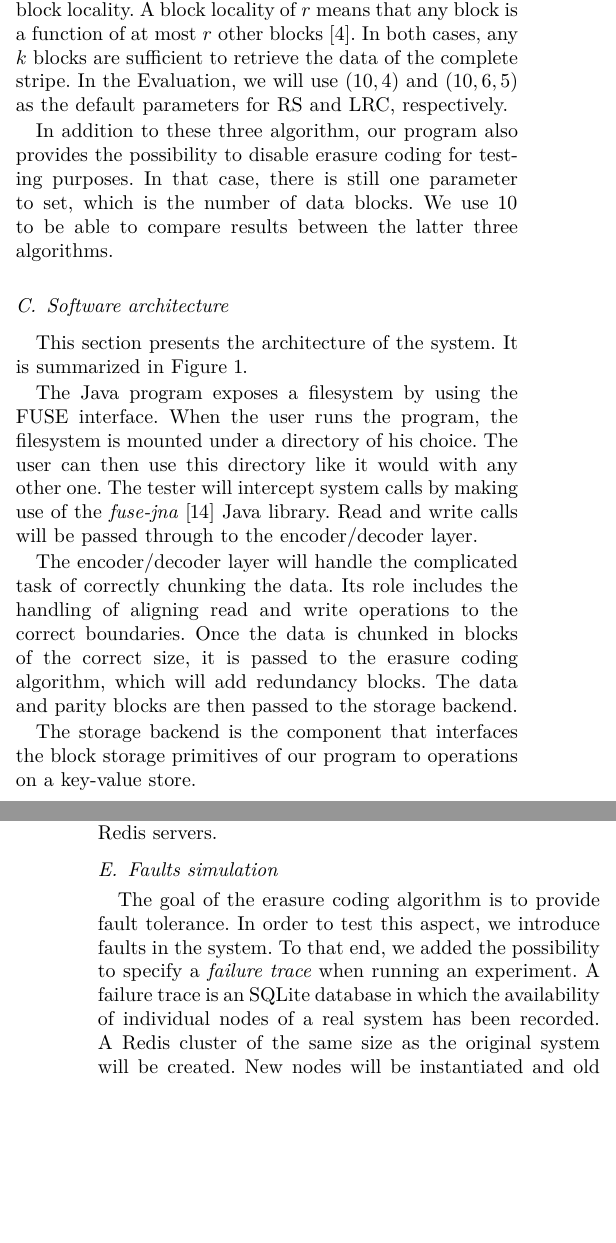
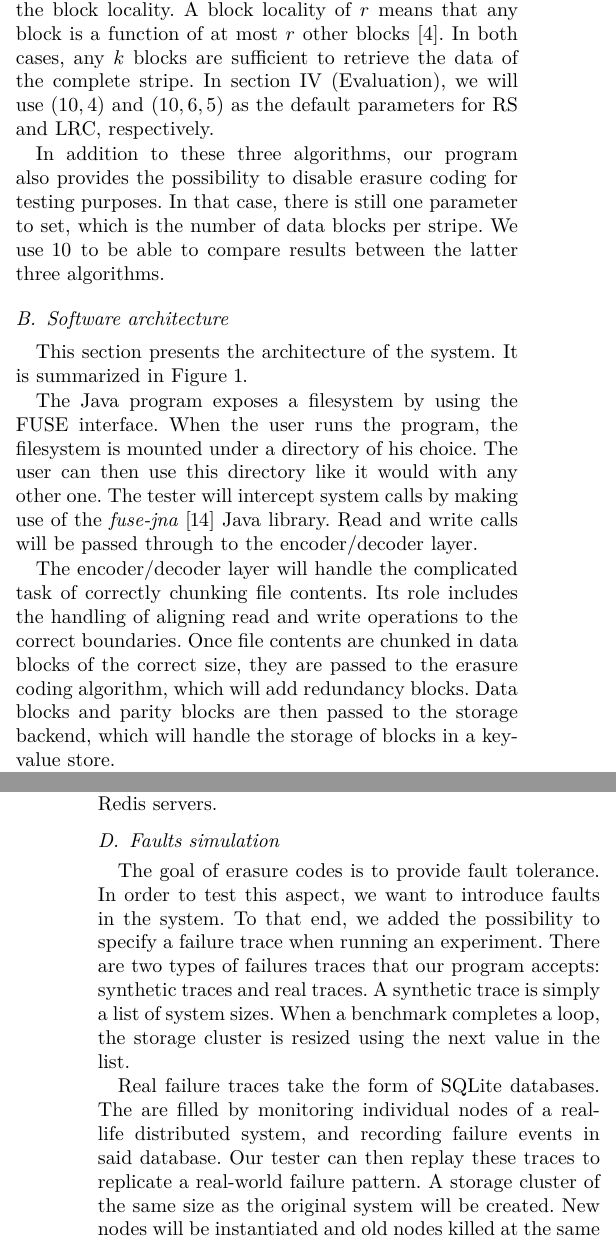
Before and after one commit to sebva/ErasureBench, a LaTeX paper (report/main.tex, which reads report/erasure-tester.tex): two parts of the columns of pages 2 and 4 of 7, joined at a grey line, cut so that both start at the same text, the shorter picture padded with empty space. Compiled offline with XeLaTeX; a missing font is replaced by an installed copy or a similar font; a LaTeX package or settings file that is missing is left out; TikZ figures are drawn from their code, not taken from saved files.

Commit message:
Fix typos and rephrase some sentences

```diff
--- a/report/erasure-tester.tex
+++ b/report/erasure-tester.tex
@@ -29,10 +27,10 @@ The parameters of \iac{rs} code are written as $(k,n-k)$ where $k$ is the number
 \acp{lrc} admit an extra parameter called $r$ (producing a $(k,n-k,r)$ triplet) that defines the block locality.
 A block locality of $r$ means that any block is a function of at most $r$ other blocks \autocite{XorbasVLDB}.
 In both cases, any $k$ blocks are sufficient to retrieve the data of the complete stripe.
-In the \nameref{sec:evaluation}, we will use $(10,4)$ and $(10,6,5)$ as the default parameters for \ac{rs} and \ac{lrc}, respectively.
+In \autoref{sec:evaluation} (\nameref{sec:evaluation}), we will use $(10,4)$ and $(10,6,5)$ as the default parameters for \ac{rs} and \ac{lrc}, respectively.
 
-In addition to these three algorithm, our program also provides the possibility to disable erasure coding for testing purposes.
-In that case, there is still one parameter to set, which is the number of data blocks.
+In addition to these three algorithms, our program also provides the possibility to disable erasure coding for testing purposes.
+In that case, there is still one parameter to set, which is the number of data blocks per stripe.
 We use 10 to be able to compare results between the latter three algorithms.
 
 \subsection{Software architecture}
@@ -54,12 +52,10 @@ The user can then use this directory like it would with any other one.
 The tester will intercept system calls by making use of the \textit{fuse-jna} \autocite{fuse-jna} Java library.
 Read and write calls will be passed through to the encoder/decoder layer.
 
-The encoder/decoder layer will handle the complicated task of correctly chunking the data.
+The encoder/decoder layer will handle the complicated task of correctly chunking file contents.
 Its role includes the handling of aligning read and write operations to the correct boundaries.
-Once the data is chunked in blocks of the correct size, it is passed to the erasure coding algorithm, which will add redundancy blocks.
-The data and parity blocks are then passed to the storage backend.
-
-The storage backend is the component that interfaces the block storage primitives of our program to operations on a key-value store.
+Once file contents are chunked in data blocks of the correct size, they are passed to the erasure coding algorithm, which will add redundancy blocks.
+Data blocks and parity blocks are then passed to the storage backend, which will handle the storage of blocks in a key-value store.
 
 \subsubsection{Available implementations}
 
@@ -125,10 +123,17 @@ The system can use any reasonable number of Redis servers.
 
 \subsection{Faults simulation}
 
-The goal of the erasure coding algorithm is to provide fault tolerance.
-In order to test this aspect, we introduce faults in the system. To that end, we added the possibility to specify a \textit{failure trace} when running an experiment.
-A failure trace is an SQLite database in which the availability of individual nodes of a real system has been recorded.
-A Redis cluster of the same size as the original system will be created.
+The goal of erasure codes is to provide fault tolerance.
+In order to test this aspect, we want to introduce faults in the system.
+To that end, we added the possibility to specify a failure trace when running an experiment.
+There are two types of failures traces that our program accepts: synthetic traces and real traces.
+A synthetic trace is simply a list of system sizes.
+When a benchmark completes a loop, the storage cluster is resized using the next value in the list.
+
+Real failure traces take the form of SQLite databases.
+The are filled by monitoring individual nodes of a real-life distributed system, and recording failure events in said database.
+Our tester can then replay these traces to replicate a real-world failure pattern.
+A storage cluster of the same size as the original system will be created.
 New nodes will be instantiated and old nodes killed at the same rate as recorded in the trace.
 For convenience, the user can specify a limited timeframe of the trace to use.
 It is also possible to accelerate or decelerate the trace.
```
Also changed, not shown: report/erasure-tester.tex (16 more changed lines).
